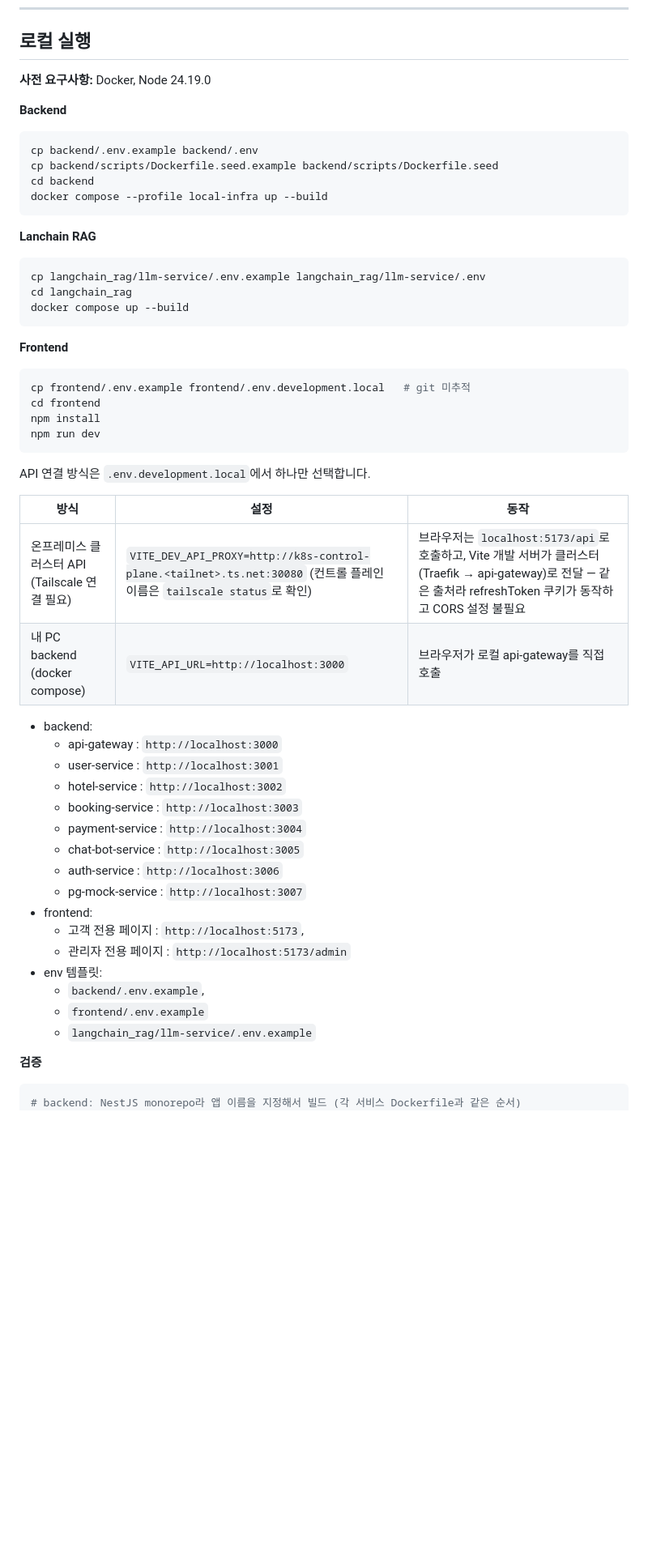
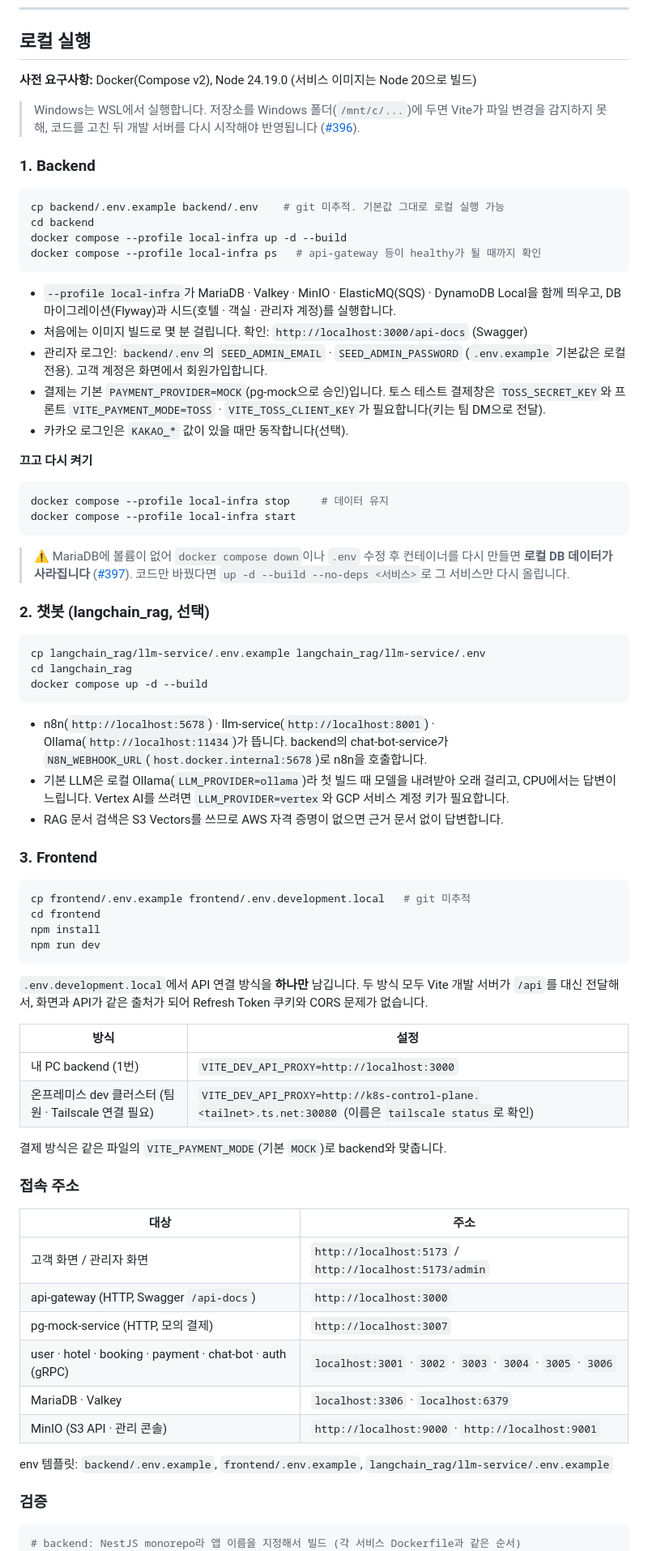
Before and after one commit to Team-likelion-3rd-Project/likelion-devops-7th-3rd-team04, a Markdown page: README.md, the part around one of its changes. Shown at 81% size. Drawn GitHub-style; blank space fills up the shorter version.

Commit message:
docs: README 로컬 실행(기동 절차) 보완과 현재 구현에 맞게 수정
Co-Authored-By: Claude Opus 5.5 <noreply@anthropic.com>

````diff
--- a/README.md
+++ b/README.md
@@ -140,25 +140,47 @@ API 상세 경로와 요청/응답 구조는 Wiki > API Specification 을 따릅
 
 ## 로컬 실행
 
-**사전 요구사항:** Docker, Node 24.19.0
+**사전 요구사항:** Docker(Compose v2), Node 24.19.0 (서비스 이미지는 Node 20으로 빌드)
 
-**Backend**
+> Windows는 WSL에서 실행합니다. 저장소를 Windows 폴더(`/mnt/c/...`)에 두면 Vite가 파일 변경을 감지하지 못해, 코드를 고친 뒤 개발 서버를 다시 시작해야 반영됩니다 ([#396](https://github.com/Team-likelion-3rd-Project/likelion-devops-7th-3rd-team04/issues/396)).
+
+### 1. Backend
 
 ```bash
-cp backend/.env.example backend/.env
-cp backend/scripts/Dockerfile.seed.example backend/scripts/Dockerfile.seed
+cp backend/.env.example backend/.env    # git 미추적. 기본값 그대로 로컬 실행 가능
 cd backend
-docker compose --profile local-infra up --build
+docker compose --profile local-infra up -d --build
+docker compose --profile local-infra ps   # api-gateway 등이 healthy가 될 때까지 확인
 ```
 
-**Lanchain RAG**
+- `--profile local-infra`가 MariaDB · Valkey · MinIO · ElasticMQ(SQS) · DynamoDB Local을 함께 띄우고, DB 마이그레이션(Flyway)과 시드(호텔 · 객실 · 관리자 계정)를 실행합니다.
+- 처음에는 이미지 빌드로 몇 분 걸립니다. 확인: `http://localhost:3000/api-docs` (Swagger)
+- 관리자 로그인: `backend/.env`의 `SEED_ADMIN_EMAIL` · `SEED_ADMIN_PASSWORD` (`.env.example` 기본값은 로컬 전용). 고객 계정은 화면에서 회원가입합니다.
+- 결제는 기본 `PAYMENT_PROVIDER=MOCK`(pg-mock으로 승인)입니다. 토스 테스트 결제창은 `TOSS_SECRET_KEY`와 프론트 `VITE_PAYMENT_MODE=TOSS` · `VITE_TOSS_CLIENT_KEY`가 필요합니다(키는 팀 DM으로 전달).
+- 카카오 로그인은 `KAKAO_*` 값이 있을 때만 동작합니다(선택).
+
+**끄고 다시 켜기**
+
+```bash
+docker compose --profile local-infra stop     # 데이터 유지
+docker compose --profile local-infra start
+```
+
+> ⚠️ MariaDB에 볼륨이 없어 `docker compose down`이나 `.env` 수정 후 컨테이너를 다시 만들면 **로컬 DB 데이터가 사라집니다** ([#397](https://github.com/Team-likelion-3rd-Project/likelion-devops-7th-3rd-team04/issues/397)). 코드만 바꿨다면 `up -d --build --no-deps <서비스>`로 그 서비스만 다시 올립니다.
+
+### 2. 챗봇 (langchain_rag, 선택)
+
 ```bash
 cp langchain_rag/llm-service/.env.example langchain_rag/llm-service/.env
 cd langchain_rag
-docker compose up --build
+docker compose up -d --build
 ```
 
-**Frontend**
+- n8n(`http://localhost:5678`) · llm-service(`http://localhost:8001`) · Ollama(`http://localhost:11434`)가 뜹니다. backend의 chat-bot-service가 `N8N_WEBHOOK_URL`(`host.docker.internal:5678`)로 n8n을 호출합니다.
+- 기본 LLM은 로컬 Ollama(`LLM_PROVIDER=ollama`)라 첫 빌드 때 모델을 내려받아 오래 걸리고, CPU에서는 답변이 느립니다. Vertex AI를 쓰려면 `LLM_PROVIDER=vertex`와 GCP 서비스 계정 키가 필요합니다.
+- RAG 문서 검색은 S3 Vectors를 쓰므로 AWS 자격 증명이 없으면 근거 문서 없이 답변합니다.
+
+### 3. Frontend
 
 ```bash
 cp frontend/.env.example frontend/.env.development.local   # git 미추적
@@ -167,31 +189,29 @@ npm install
 npm run dev
 ```
 
-API 연결 방식은 `.env.development.local`에서 하나만 선택합니다.
+`.env.development.local`에서 API 연결 방식을 **하나만** 남깁니다. 두 방식 모두 Vite 개발 서버가 `/api`를 대신 전달해서, 화면과 API가 같은 출처가 되어 Refresh Token 쿠키와 CORS 문제가 없습니다.
 
-| 방식 | 설정 | 동작 |
-|---|---|---|
-| 온프레미스 클러스터 API (Tailscale 연결 필요) | `VITE_DEV_API_PROXY=http://k8s-control-plane.<tailnet>.ts.net:30080` (컨트롤 플레인 이름은 `tailscale status`로 확인) | 브라우저는 `localhost:5173/api`로 호출하고, Vite 개발 서버가 클러스터(Traefik → api-gateway)로 전달 — 같은 출처라 refreshToken 쿠키가 동작하고 CORS 설정 불필요 |
-| 내 PC backend (docker compose) | `VITE_API_URL=http://localhost:3000` | 브라우저가 로컬 api-gateway를 직접 호출 |
+| 방식 | 설정 |
+|---|---|
+| 내 PC backend (1번) | `VITE_DEV_API_PROXY=http://localhost:3000` |
+| 온프레미스 dev 클러스터 (팀원 · Tailscale 연결 필요) | `VITE_DEV_API_PROXY=http://k8s-control-plane.<tailnet>.ts.net:30080` (이름은 `tailscale status`로 확인) |
 
-- backend:
-  - api-gateway : `http://localhost:3000`
-  - user-service : `http://localhost:3001`
-  - hotel-service : `http://localhost:3002`
-  - booking-service : `http://localhost:3003`
-  - payment-service : `http://localhost:3004`
-  - chat-bot-service : `http://localhost:3005`
-  - auth-service : `http://localhost:3006`
-  - pg-mock-service : `http://localhost:3007`
-- frontend:
-  - 고객 전용 페이지 : `http://localhost:5173`,
-  - 관리자 전용 페이지 : `http://localhost:5173/admin`
-- env 템플릿:
-  - `backend/.env.example`,
-  - `frontend/.env.example`
-  - `langchain_rag/llm-service/.env.example`
+결제 방식은 같은 파일의 `VITE_PAYMENT_MODE`(기본 `MOCK`)로 backend와 맞춥니다.
 
-**검증**
+### 접속 주소
+
+| 대상 | 주소 |
+|---|---|
+| 고객 화면 / 관리자 화면 | `http://localhost:5173` / `http://localhost:5173/admin` |
+| api-gateway (HTTP, Swagger `/api-docs`) | `http://localhost:3000` |
+| pg-mock-service (HTTP, 모의 결제) | `http://localhost:3007` |
+| user · hotel · booking · payment · chat-bot · auth (gRPC) | `localhost:3001` · `3002` · `3003` · `3004` · `3005` · `3006` |
+| MariaDB · Valkey | `localhost:3306` · `localhost:6379` |
+| MinIO (S3 API · 관리 콘솔) | `http://localhost:9000` · `http://localhost:9001` |
+
+env 템플릿: `backend/.env.example`, `frontend/.env.example`, `langchain_rag/llm-service/.env.example`
+
+### 검증
 
 ```bash
 # backend: NestJS monorepo라 앱 이름을 지정해서 빌드 (각 서비스 Dockerfile과 같은 순서)
````
Also changed, not shown: other parts of README.md (+21 -16 lines).
